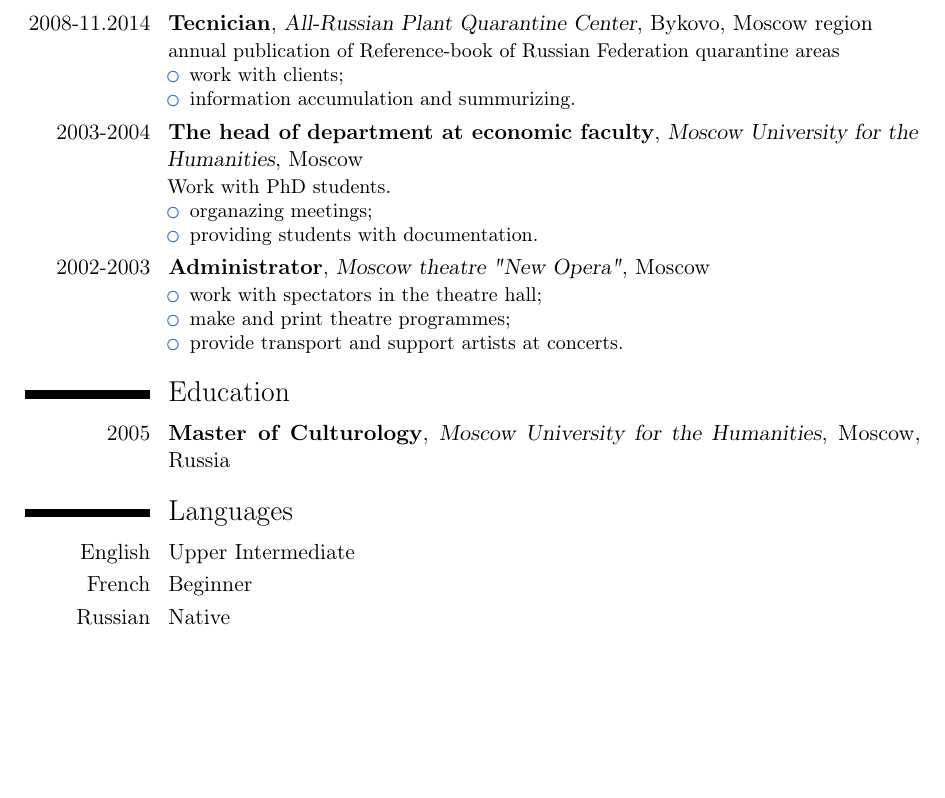
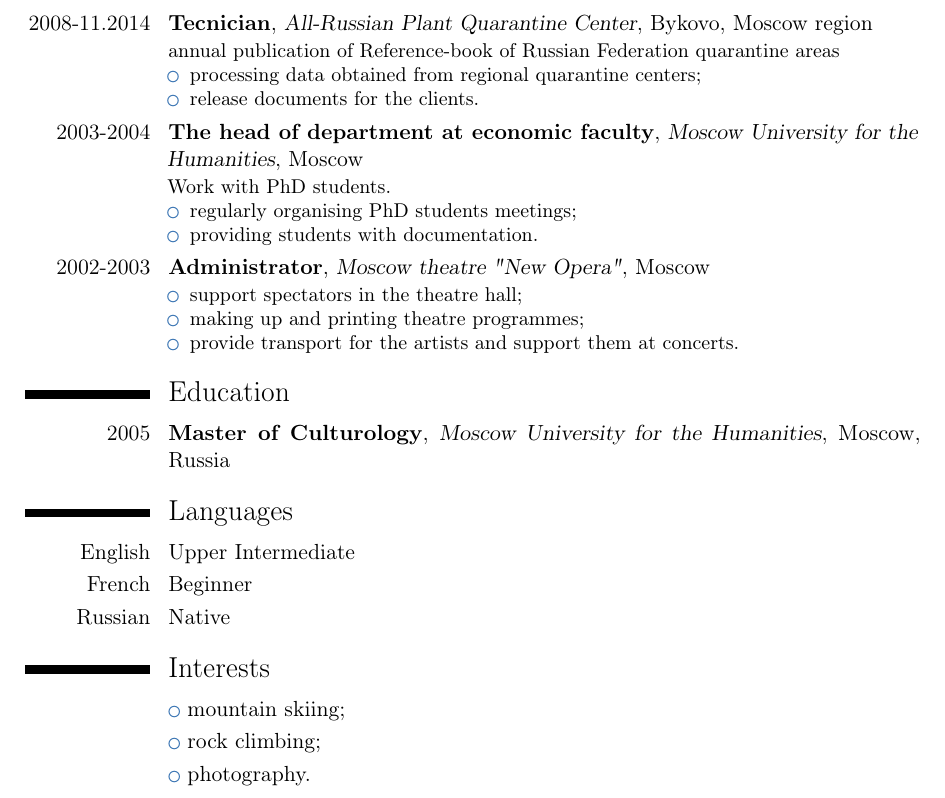
Before and after one commit to ifmuranova/cv, a LaTeX CV (muranova.tex): part of the page, cut so that both start at the same text, the shorter picture padded with empty space. Compiled offline with pdfLaTeX.

Commit message:
added interest section

```diff
--- a/muranova.tex
+++ b/muranova.tex
@@ -32,22 +32,22 @@
 \cventry{2008-11.2014}{Tecnician}{All-Russian Plant Quarantine Center}{Bykovo, Moscow region}{}
 	{annual publication of Reference-book of Russian Federation quarantine areas
 	\begin{itemize}
-	\item work with clients;
-	\item information accumulation and summurizing.
+	\item processing data obtained from regional quarantine centers;
+	\item release documents for the clients.
 	\end{itemize}}
 
 \cventry{2003-2004}{The head of department at economic faculty}{Moscow University for the Humanities}{Moscow}{}
 	{Work with PhD students.
 	\begin{itemize}
-	\item organazing meetings;
+	\item regularly organising PhD students meetings;
 	\item providing students with documentation.
 	\end{itemize}}
 
 \cventry{2002-2003}{Administrator}{Moscow theatre "New Opera"}{Moscow}{}
 	{\begin{itemize}
-	\item work with spectators in the theatre hall;
-	\item make and print theatre programmes;
-	\item provide transport and support artists at concerts.
+	\item support spectators in the theatre hall;
+	\item making up and printing theatre programmes;
+	\item provide transport for the artists and support them at concerts.
 	\end{itemize}}
 
 
@@ -67,4 +67,12 @@
 
 \cvitemwithcomment{Russian}{Native}{}
 
+
+\section{Interests}
+
+\cvlistitem{mountain skiing;}
+\cvlistitem{rock climbing;}
+\cvlistitem{photography.}
+
+
 \end{document}
```
